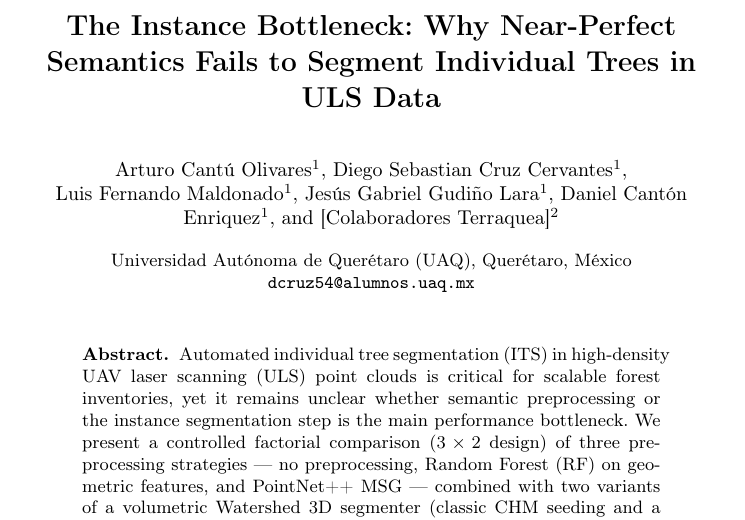
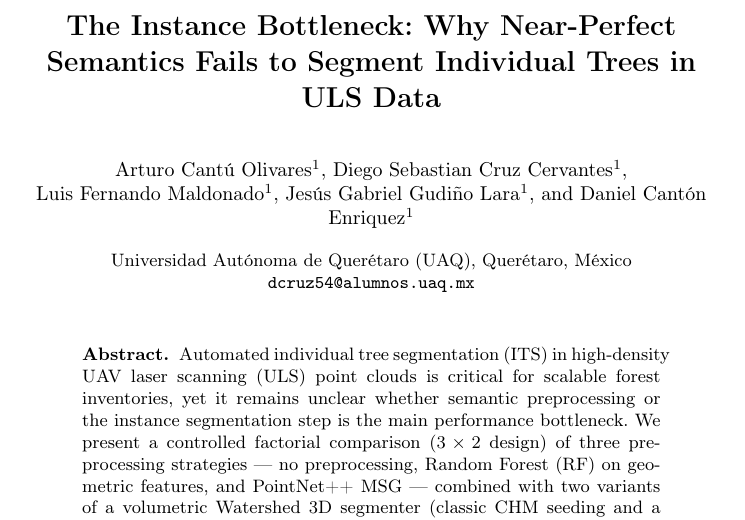
Before and after one commit to Cantuuuu/ITS-Pipeline-Comparison, a LaTeX paper (paper/main.tex): part of page 1 of 12, cut so that both start at the same text. Compiled offline with pdfLaTeX.

Commit message:
fir: members

```diff
--- a/paper/main.tex
+++ b/paper/main.tex
@@ -24,8 +24,7 @@
 Diego~Sebastian~Cruz~Cervantes\inst{1} \and
 Luis~Fernando~Maldonado\inst{1} \and
 Jes\'us~Gabriel~Gudi\~no~Lara\inst{1} \and
-Daniel Cantón Enriquez\inst{1} \and
-[Colaboradores~Terraquea]\inst{2}}
+Daniel Cantón Enriquez\inst{1}}
 
 \authorrunning{A.~Cant\'u~Olivares et al.}
 \titlerunning{Near-Perfect Semantics Fails to Segment Individual Trees in ULS Data}
```
Also changed, not shown: paper/main.pdf, 3 other files.
